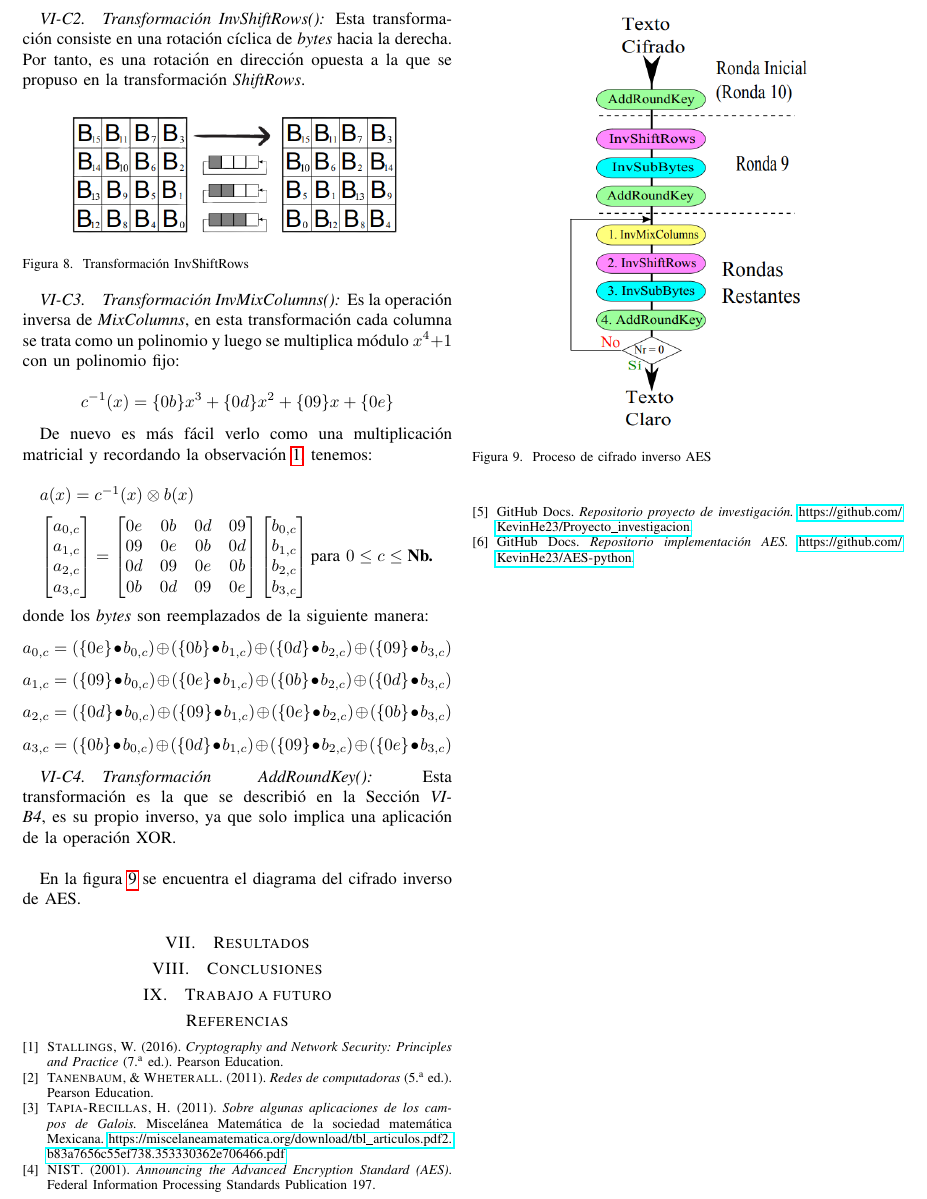
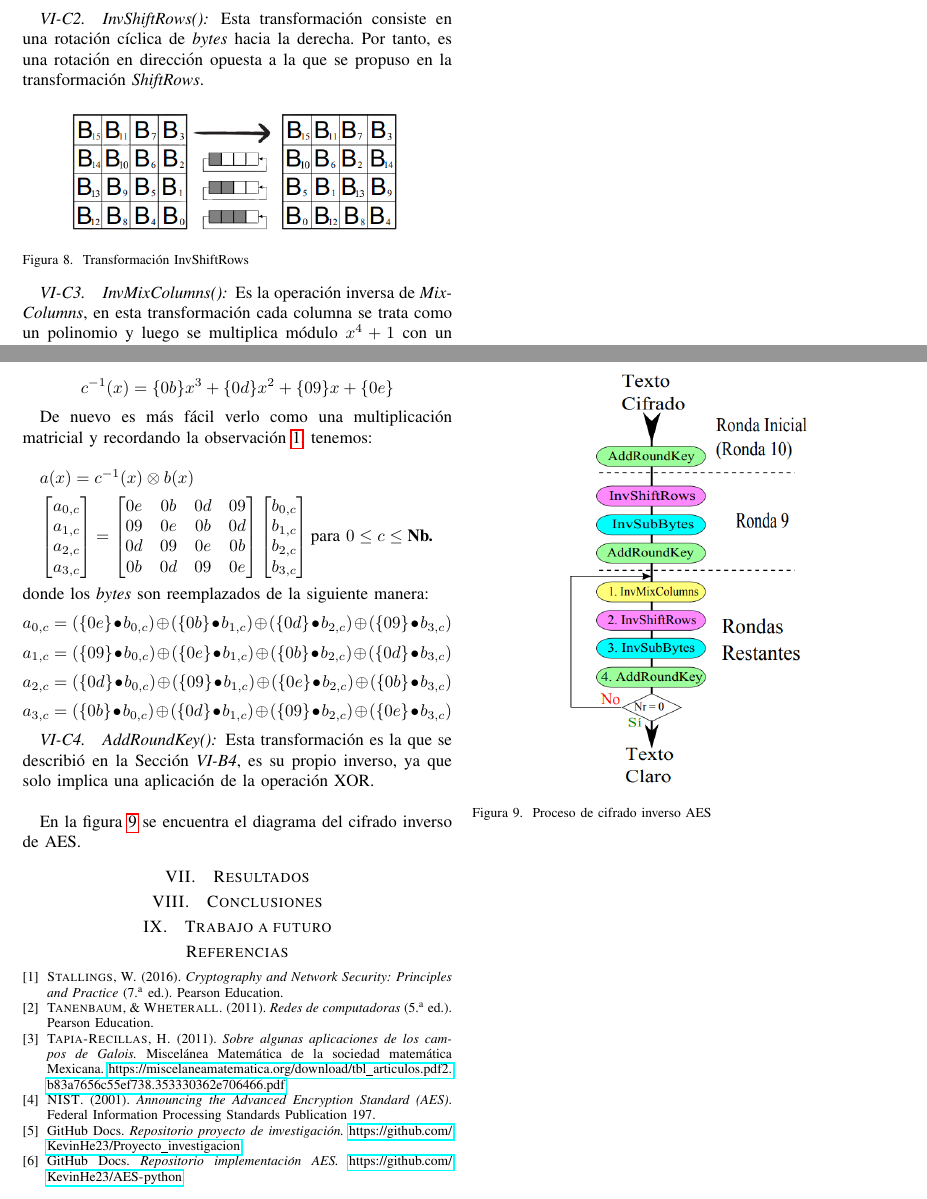
Before and after one commit to KevinHe23/Proyecto_investigacion, a LaTeX paper (Proyecto_investigacion.tex): part of page 7 of 7 before the commit and two parts of page 7 of 7 after it, the two joined at a grey line, cut so that both start at the same text. Compiled offline with pdfLaTeX; a missing font is replaced by an installed copy or a similar font; a LaTeX package or settings file that is missing is left out.

Commit message:
Cuarta entrega de reporte

```diff
--- a/Proyecto_investigacion.tex
+++ b/Proyecto_investigacion.tex
@@ -569,7 +569,7 @@ El cuadro \ref{tab:cuadro5} es inverso al cuadro \ref{tab:cuadro4}, que represen
 	Recordemos el ejemplo que se propuso en la transformación \textit{SubBytes}, donde el byte $\{19\}$ tomaba el valor $\{D4\}$. Si ahora queremos aplicar la trasnformación \textit{InvSubBytes} al byte $\{D4\}$, miramos en el cuadro \ref{tab:cuadro5} la fila \textbf{Dx} y la columna \textbf{x4}, dando como resultado el byte $\{19\}$.
 \end{ejem}
 
-\subsubsection{Transformación InvShiftRows()}
+\subsubsection{InvShiftRows()}
  Esta transformación consiste en una rotación cíclica de \textit{bytes} hacia la derecha. Por tanto, es una rotación en dirección opuesta a la que se propuso en la transformación \textit{ShiftRows}.
 \begin{figure}[h]
 	\includegraphics[scale=0.65]{figuras/InvShiftRows.png}
@@ -578,7 +578,7 @@ El cuadro \ref{tab:cuadro5} es inverso al cuadro \ref{tab:cuadro4}, que represen
 	\label{fig: 8}
 \end{figure}
 
-\subsubsection{Transformación InvMixColumns()}
+\subsubsection{InvMixColumns()}
 Es la operación inversa de \textit{MixColumns}, en esta transformación cada columna se trata como un polinomio y luego se multiplica módulo $x^4 + 1$ con un polinomio fijo:
 
 \[c^{-1}(x)=\{0b\}x^3 + \{0d\}x^2 + \{09\}x + \{0e\}\]
@@ -607,7 +607,7 @@ De nuevo es más fácil verlo como una multiplicación matricial y recordando la
 \[a_{2, c}=(\{0d\}\bullet b_{0, c}) \oplus (\{09\}\bullet b_{1, c}) \oplus (\{0e\}\bullet b_{2, c}) \oplus (\{0b\}\bullet b_{3, c})\]
 \[a_{3, c}=(\{0b\}\bullet b_{0, c}) \oplus (\{0d\}\bullet b_{1, c}) \oplus (\{09\}\bullet b_{2, c}) \oplus (\{0e\}\bullet b_{3, c})\]
 
-\subsubsection{Transformación AddRoundKey()} Esta transformación es la  que se describió en la Sección \textit{VI-B4}, es su propio inverso, ya que solo implica una aplicación de la operación XOR.\\
+\subsubsection{AddRoundKey()} Esta transformación es la  que se describió en la Sección \textit{VI-B4}, es su propio inverso, ya que solo implica una aplicación de la operación XOR.\\
 
 En la figura \ref{fig:9} se encuentra el diagrama del cifrado inverso de AES.
 \begin{figure}[h]
```
Also changed, not shown: Proyecto_investigacion.pdf (deleted).
